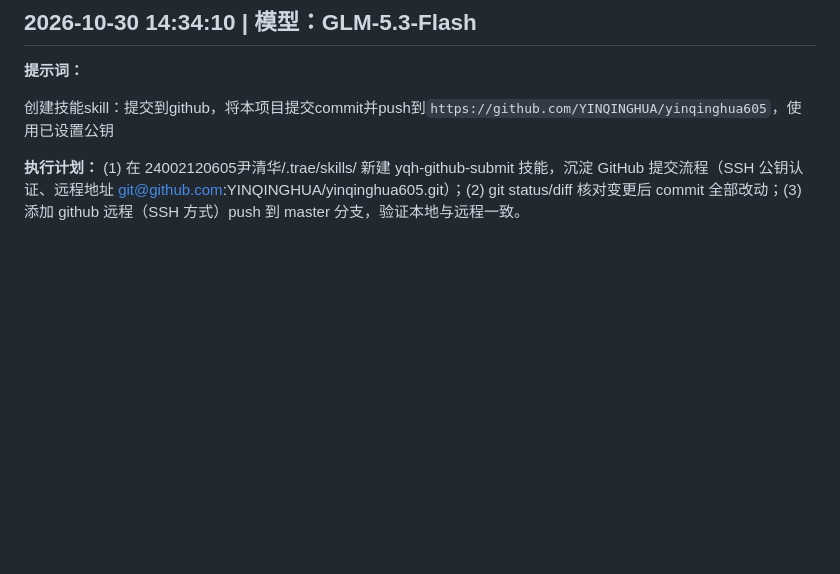
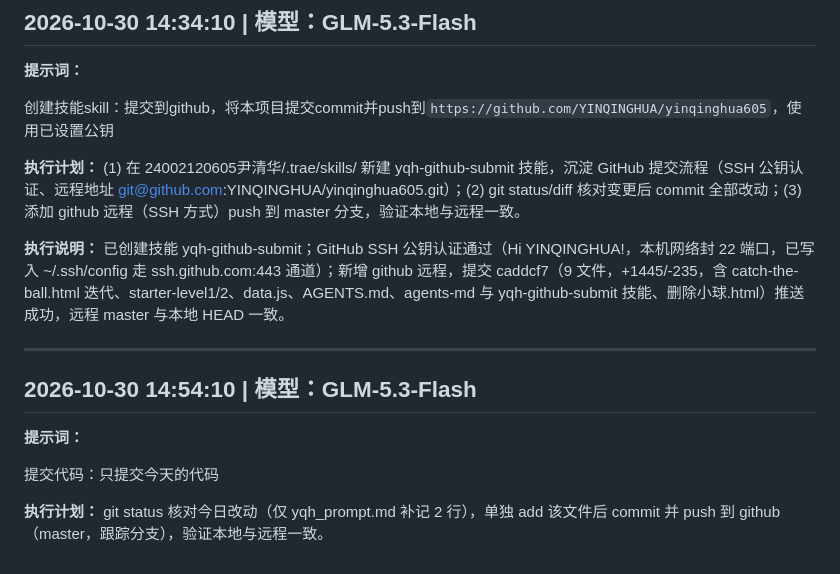
Before and after one commit to YINQINGHUA/yinqinghua605, a Markdown page: 24002120605尹清华/yqh_prompt.md, the part around the change. Rendered like a GitHub page; blank space fills up the shorter version.

Commit message:
补记 GitHub 提交任务执行结果到 yqh_prompt.md

```diff
--- a/24002120605尹清华/yqh_prompt.md
+++ b/24002120605尹清华/yqh_prompt.md
@@ -287,3 +287,15 @@ If `AGENTS.md` already exists at `D:\高级网页设计`, improve it in place ra
 创建技能skill：提交到github，将本项目提交commit并push到`https://github.com/YINQINGHUA/yinqinghua605`，使用已设置公钥
 
 **执行计划：** (1) 在 24002120605尹清华/.trae/skills/ 新建 yqh-github-submit 技能，沉淀 GitHub 提交流程（SSH 公钥认证、远程地址 git@github.com:YINQINGHUA/yinqinghua605.git）；(2) git status/diff 核对变更后 commit 全部改动；(3) 添加 github 远程（SSH 方式）push 到 master 分支，验证本地与远程一致。
+
+**执行说明：** 已创建技能 yqh-github-submit；GitHub SSH 公钥认证通过（Hi YINQINGHUA!，本机网络封 22 端口，已写入 ~/.ssh/config 走 ssh.github.com:443 通道）；新增 github 远程，提交 caddcf7（9 文件，+1445/-235，含 catch-the-ball.html 迭代、starter-level1/2、data.js、AGENTS.md、agents-md 与 yqh-github-submit 技能、删除小球.html）推送成功，远程 master 与本地 HEAD 一致。
+
+---
+
+## 2026-10-30 14:54:10 | 模型：GLM-5.3-Flash
+
+**提示词：**
+
+提交代码：只提交今天的代码
+
+**执行计划：** git status 核对今日改动（仅 yqh_prompt.md 补记 2 行），单独 add 该文件后 commit 并 push 到 github（master，跟踪分支），验证本地与远程一致。
```
